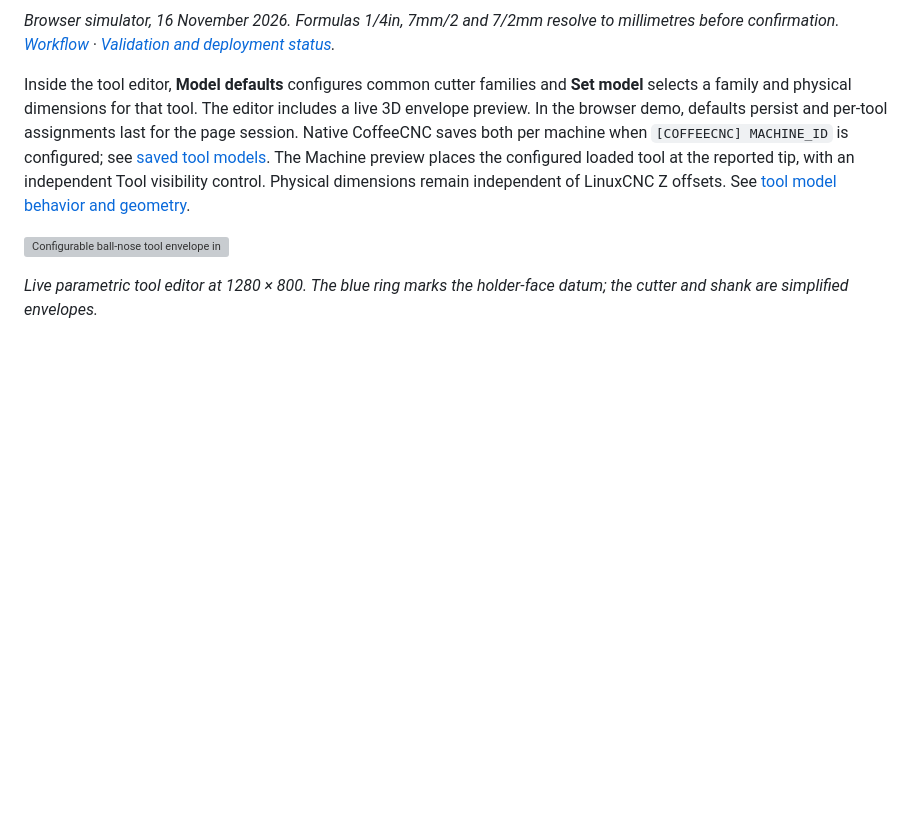
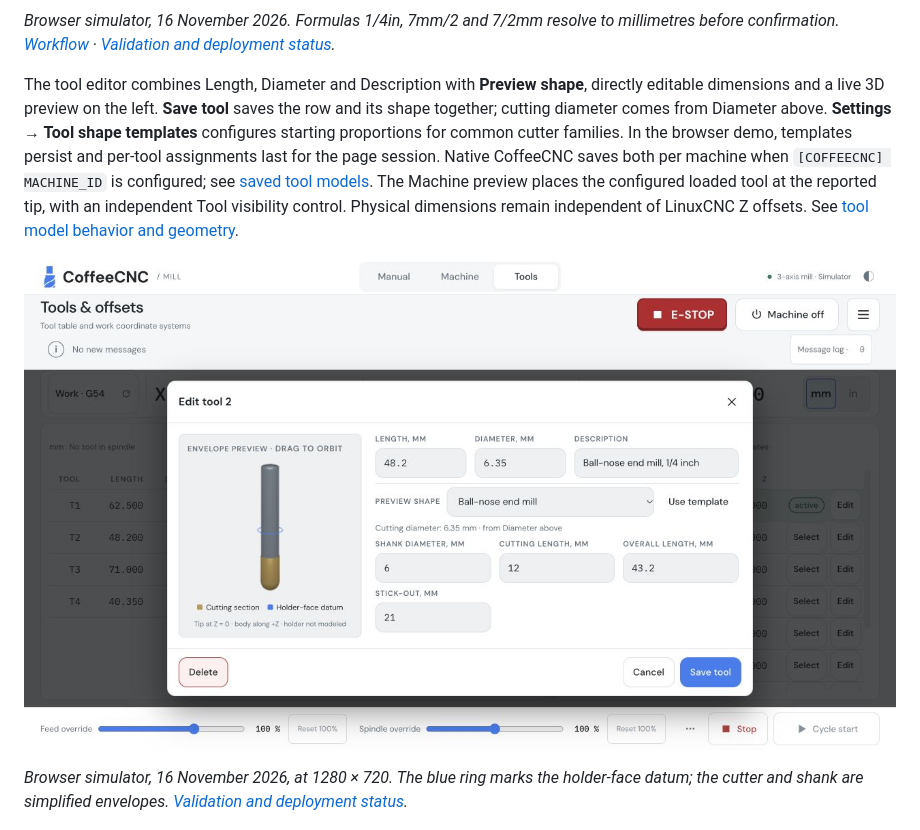
Before and after one commit to tinic/coffeecnc, a Markdown page: README.md, the part around the change. Rendered like a GitHub page; pictures changed too: ui/screenshots/tool-editor-preview-1280.png (added); folded sections open; blank space fills up the shorter version; grey boxes are pictures that could not be loaded.

Commit message:
Document unified tool editing and 720p layout evidence

```diff
--- a/README.md
+++ b/README.md
@@ -83,11 +83,11 @@ Use **Edit** or tap a work-system row to edit its XYZ machine-coordinate origins
 
 </details>
 
-Inside the tool editor, **Model defaults** configures common cutter families and **Set model** selects a family and physical dimensions for that tool. The editor includes a live 3D envelope preview. In the browser demo, defaults persist and per-tool assignments last for the page session. Native CoffeeCNC saves both per machine when `[COFFEECNC] MACHINE_ID` is configured; see [saved tool models](docs/tool-model-store.md). The Machine preview places the configured loaded tool at the reported tip, with an independent Tool visibility control. Physical dimensions remain independent of LinuxCNC Z offsets. See [tool model behavior and geometry](docs/design/tool-models.md).
+The tool editor combines Length, Diameter and Description with **Preview shape**, directly editable dimensions and a live 3D preview on the left. **Save tool** saves the row and its shape together; cutting diameter comes from Diameter above. **Settings → Tool shape templates** configures starting proportions for common cutter families. In the browser demo, templates persist and per-tool assignments last for the page session. Native CoffeeCNC saves both per machine when `[COFFEECNC] MACHINE_ID` is configured; see [saved tool models](docs/tool-model-store.md). The Machine preview places the configured loaded tool at the reported tip, with an independent Tool visibility control. Physical dimensions remain independent of LinuxCNC Z offsets. See [tool model behavior and geometry](docs/design/tool-models.md).
 
-![Configurable ball-nose tool envelope in the CoffeeCNC editor](ui/screenshots/tool-model-defaults.jpg)
+![Combined tool details and ball-nose preview shape editor](ui/screenshots/tool-editor-preview-1280.png)
 
-*Live parametric tool editor at 1280 × 800. The blue ring marks the holder-face datum; the cutter and shank are simplified envelopes.*
+*Browser simulator, 16 November 2026, at 1280 × 720. The blue ring marks the holder-face datum; the cutter and shank are simplified envelopes. [Validation and deployment status](docs/research/evidence/tool-editor-preview-2026-11-16.txt).*
 
 ![Configured loaded tool in the CoffeeCNC Machine preview](ui/screenshots/loaded-tool-preview.jpg)
 
```
Also changed, not shown: docs/design/tool-models.md (+3 -3 lines), docs/design/tools-workflow.md (+3 -1 lines), ui/screenshots/settings-templates-1280.png (added), 1 other file.
